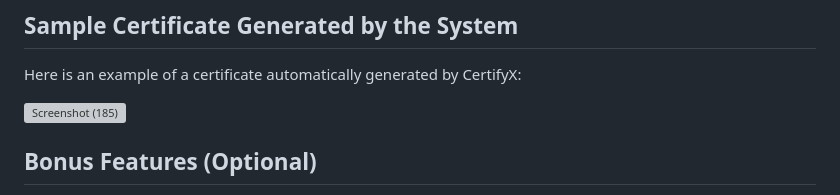
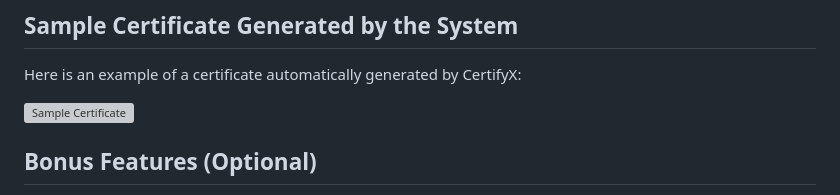
Before and after one commit to BSKanoje/CertifyX, a Markdown page: README.md, the part around the change. Drawn GitHub-style; grey boxes are pictures that could not be loaded.

```diff
--- a/README.md
+++ b/README.md
@@ -80,7 +80,7 @@ To solve this problem, we want to build a SaaS-based (Software as a Service) pla
 ## Sample Certificate Generated by the System
 Here is an example of a certificate automatically generated by CertifyX:
 
-![Screenshot (185)](https://github.com/user-attachments/assets/69e2adb8-9a1c-4305-8e79-6e29597bd971)
+![Sample Certificate](https://github.com/user-attachments/assets/69e2adb8-9a1c-4305-8e79-6e29597bd971)
 
 ## Bonus Features (Optional)
 - Auto-email with PDF attachment
```
